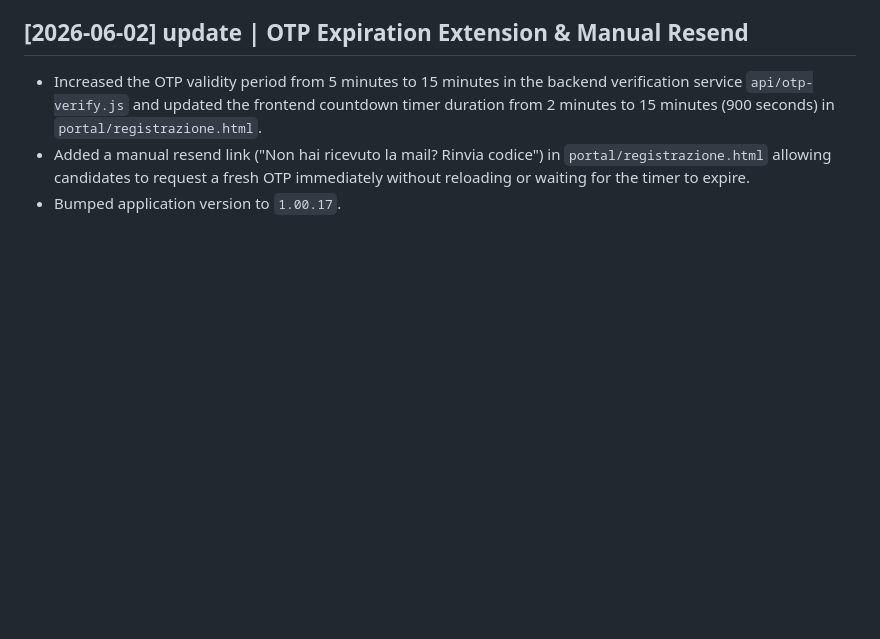
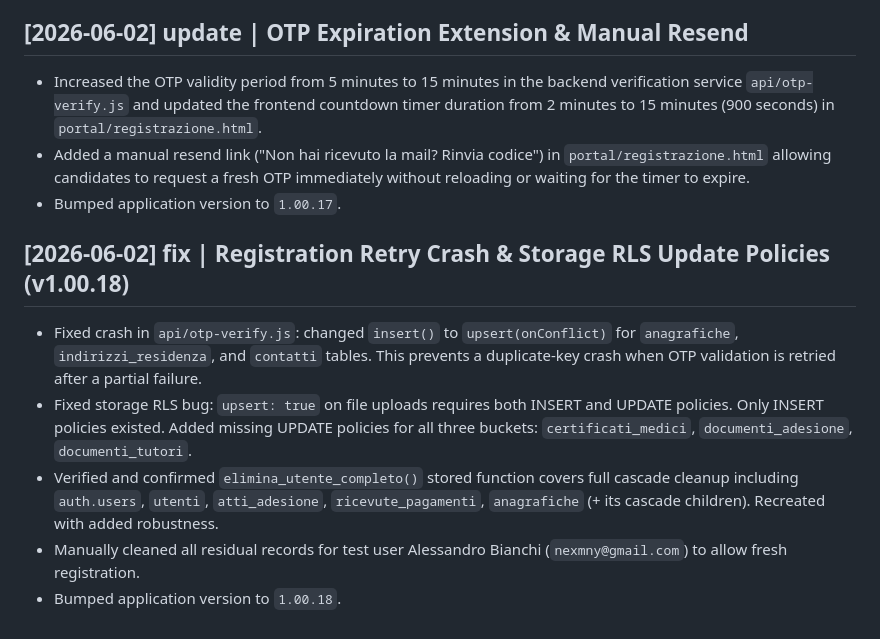
Before and after one commit to Nex-777/ADR_SITO, a Markdown page: wiki/log.md, the part around the change. Drawn GitHub-style; blank space fills up the shorter version.

Commit message:
Fix storage RLS UPDATE policies + elimina_utente_completo robustness + wiki log

```diff
--- a/wiki/log.md
+++ b/wiki/log.md
@@ -118,3 +118,10 @@ Chronological append-only record of ingestions, lint passes, and updates to the
 - Increased the OTP validity period from 5 minutes to 15 minutes in the backend verification service `api/otp-verify.js` and updated the frontend countdown timer duration from 2 minutes to 15 minutes (900 seconds) in `portal/registrazione.html`.
 - Added a manual resend link ("Non hai ricevuto la mail? Rinvia codice") in `portal/registrazione.html` allowing candidates to request a fresh OTP immediately without reloading or waiting for the timer to expire.
 - Bumped application version to `1.00.17`.
+
+## [2026-06-02] fix | Registration Retry Crash & Storage RLS Update Policies (v1.00.18)
+- Fixed crash in `api/otp-verify.js`: changed `insert()` to `upsert(onConflict)` for `anagrafiche`, `indirizzi_residenza`, and `contatti` tables. This prevents a duplicate-key crash when OTP validation is retried after a partial failure.
+- Fixed storage RLS bug: `upsert: true` on file uploads requires both INSERT and UPDATE policies. Only INSERT policies existed. Added missing UPDATE policies for all three buckets: `certificati_medici`, `documenti_adesione`, `documenti_tutori`.
+- Verified and confirmed `elimina_utente_completo()` stored function covers full cascade cleanup including `auth.users`, `utenti`, `atti_adesione`, `ricevute_pagamenti`, `anagrafiche` (+ its cascade children). Recreated with added robustness.
+- Manually cleaned all residual records for test user Alessandro Bianchi (`nexmny@gmail.com`) to allow fresh registration.
+- Bumped application version to `1.00.18`.
```
